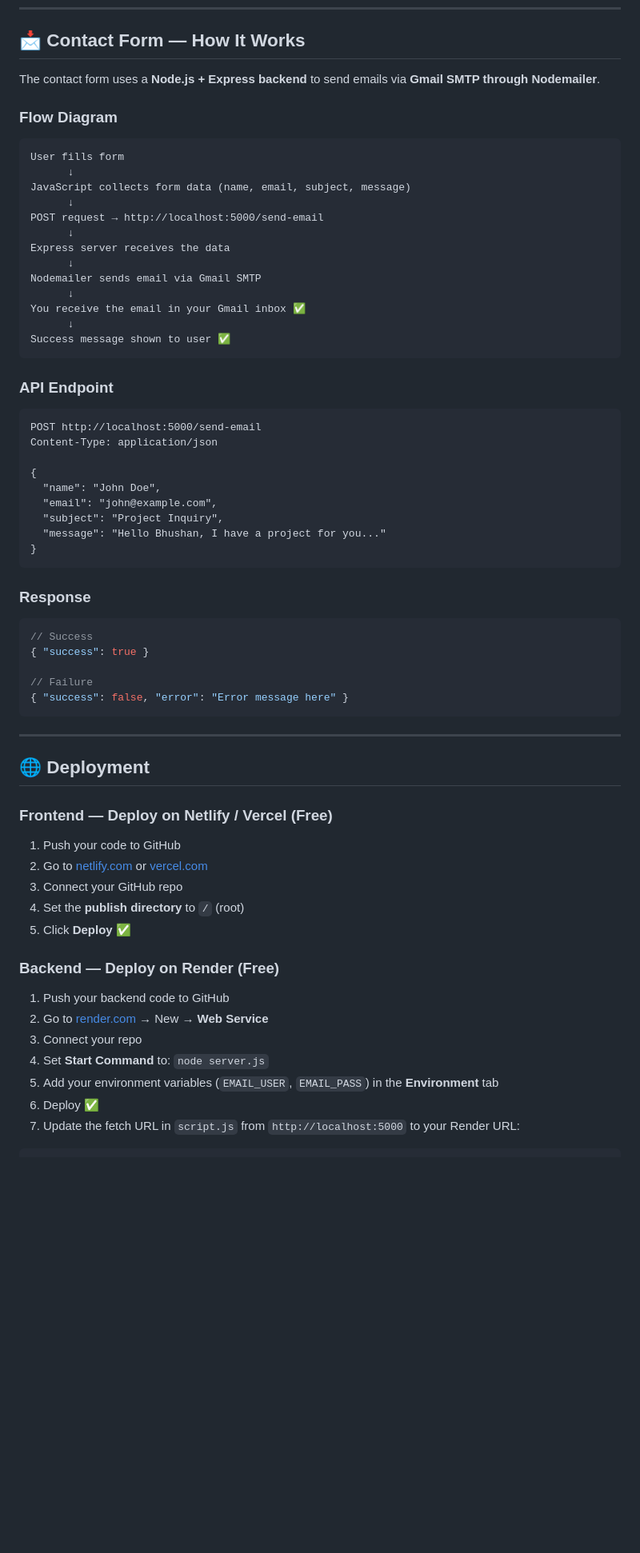
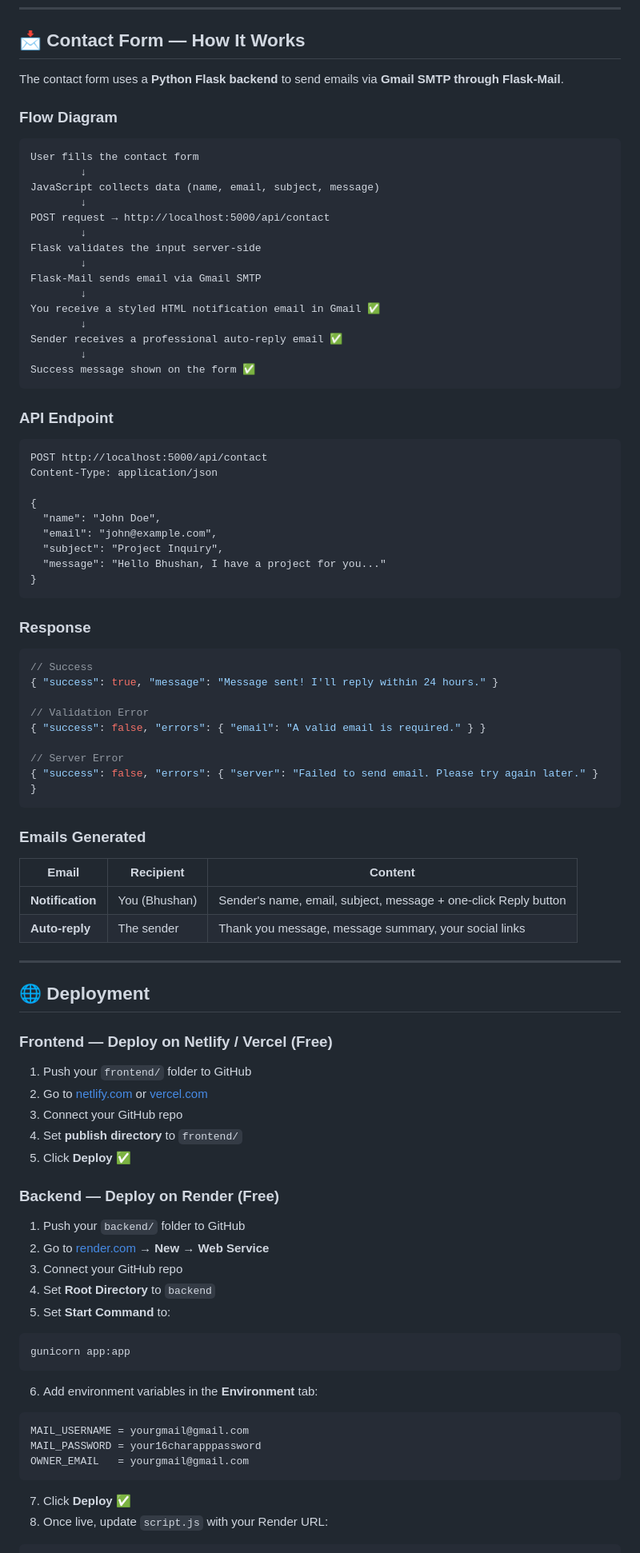
Before and after one commit to bp486142-wq/portfolio-web, a Markdown page: README.md, the part around one of its changes. Shown at 80% size. Drawn GitHub-style; blank space fills up the shorter version.

````diff
--- a/README.md
+++ b/README.md
@@ -237,30 +276,32 @@ A web-based platform that allows students to upload, share, download, and manage
 
 ## 📩 Contact Form — How It Works
 
-The contact form uses a **Node.js + Express backend** to send emails via **Gmail SMTP through Nodemailer**.
+The contact form uses a **Python Flask backend** to send emails via **Gmail SMTP through Flask-Mail**.
 
 ### Flow Diagram
 
 ```
-User fills form
-      ↓
-JavaScript collects form data (name, email, subject, message)
-      ↓
-POST request → http://localhost:5000/send-email
-      ↓
-Express server receives the data
-      ↓
-Nodemailer sends email via Gmail SMTP
-      ↓
-You receive the email in your Gmail inbox ✅
-      ↓
-Success message shown to user ✅
+User fills the contact form
+        ↓
+JavaScript collects data (name, email, subject, message)
+        ↓
+POST request → http://localhost:5000/api/contact
+        ↓
+Flask validates the input server-side
+        ↓
+Flask-Mail sends email via Gmail SMTP
+        ↓
+You receive a styled HTML notification email in Gmail ✅
+        ↓
+Sender receives a professional auto-reply email ✅
+        ↓
+Success message shown on the form ✅
 ```
 
 ### API Endpoint
 
 ```
-POST http://localhost:5000/send-email
+POST http://localhost:5000/api/contact
 Content-Type: application/json
 
 {
@@ -275,11 +316,21 @@ Content-Type: application/json
 
 ```json
 // Success
-{ "success": true }
+{ "success": true, "message": "Message sent! I'll reply within 24 hours." }
 
-// Failure
-{ "success": false, "error": "Error message here" }
+// Validation Error
+{ "success": false, "errors": { "email": "A valid email is required." } }
+
+// Server Error
+{ "success": false, "errors": { "server": "Failed to send email. Please try again later." } }
 ```
+
+### Emails Generated
+
+| Email | Recipient | Content |
+|---|---|---|
+| **Notification** | You (Bhushan) | Sender's name, email, subject, message + one-click Reply button |
+| **Auto-reply** | The sender | Thank you message, message summary, your social links |
 
 ---
 
@@ -287,20 +338,29 @@ Content-Type: application/json
 
 ### Frontend — Deploy on Netlify / Vercel (Free)
 
-1. Push your code to GitHub
+1. Push your `frontend/` folder to GitHub
 2. Go to [netlify.com](https://netlify.com) or [vercel.com](https://vercel.com)
 3. Connect your GitHub repo
-4. Set the **publish directory** to `/` (root)
+4. Set **publish directory** to `frontend/`
 5. Click **Deploy** ✅
 
 ### Backend — Deploy on Render (Free)
 
-1. Push your backend code to GitHub
-2. Go to [render.com](https://render.com) → New → **Web Service**
-3. Connect your repo
-4. Set **Start Command** to: `node server.js`
-5. Add your environment variables (`EMAIL_USER`, `EMAIL_PASS`) in the **Environment** tab
-6. Deploy ✅
-7. Update the fetch URL in `script.js` from `http://localhost:5000` to your Render URL:
+1. Push your `backend/` folder to GitHub
+2. Go to [render.com](https://render.com) → **New** → **Web Service**
+3. Connect your GitHub repo
+4. Set **Root Directory** to `backend`
+5. Set **Start Command** to:
+```bash
+gunicorn app:app
+```
+6. Add environment variables in the **Environment** tab:
+```
+MAIL_USERNAME = yourgmail@gmail.com
+MAIL_PASSWORD = your16charapppassword
+OWNER_EMAIL   = yourgmail@gmail.com
+```
+7. Click **Deploy** ✅
+8. Once live, update `script.js` with your Render URL:
 
 ```js
````
Also changed, not shown: other parts of README.md (+117 -62 lines).
